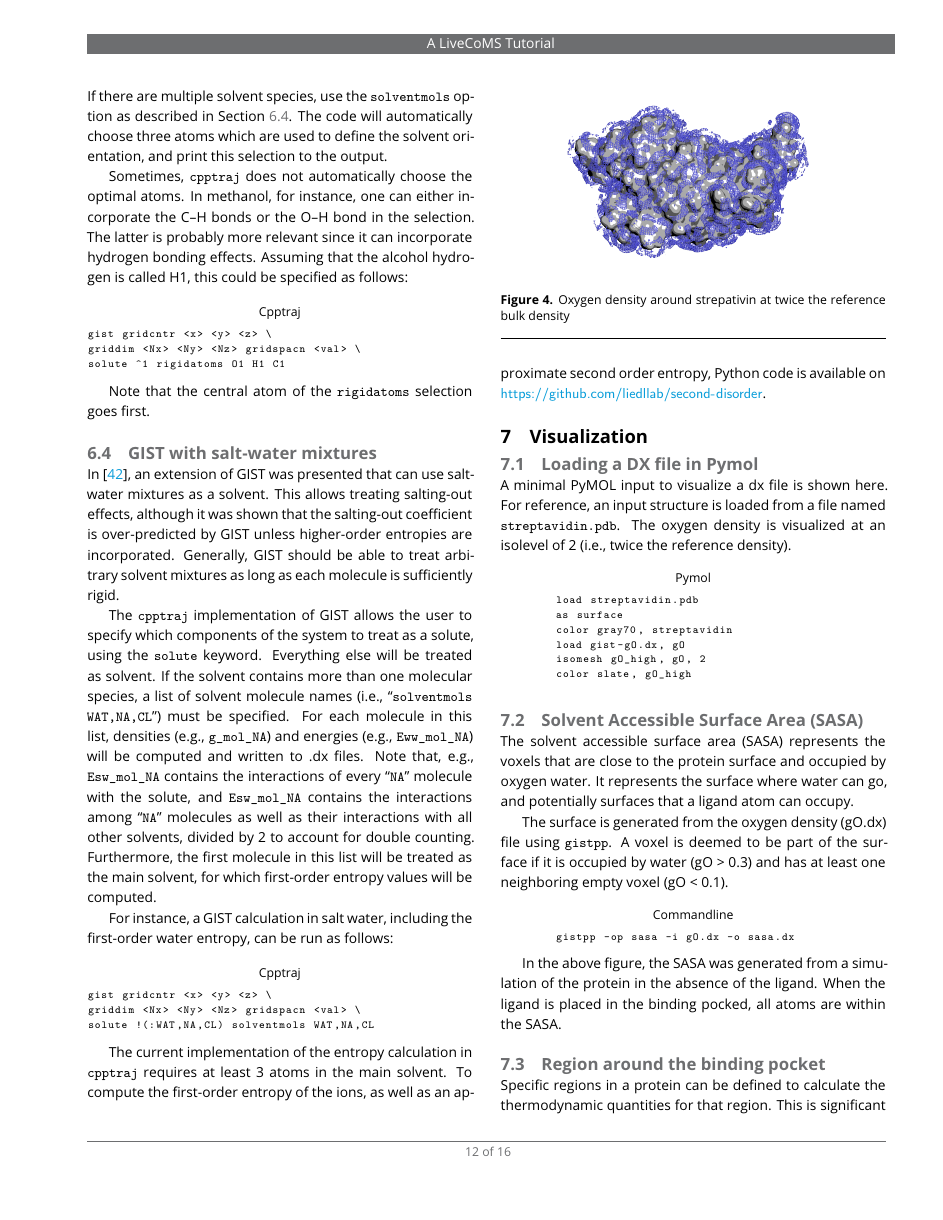
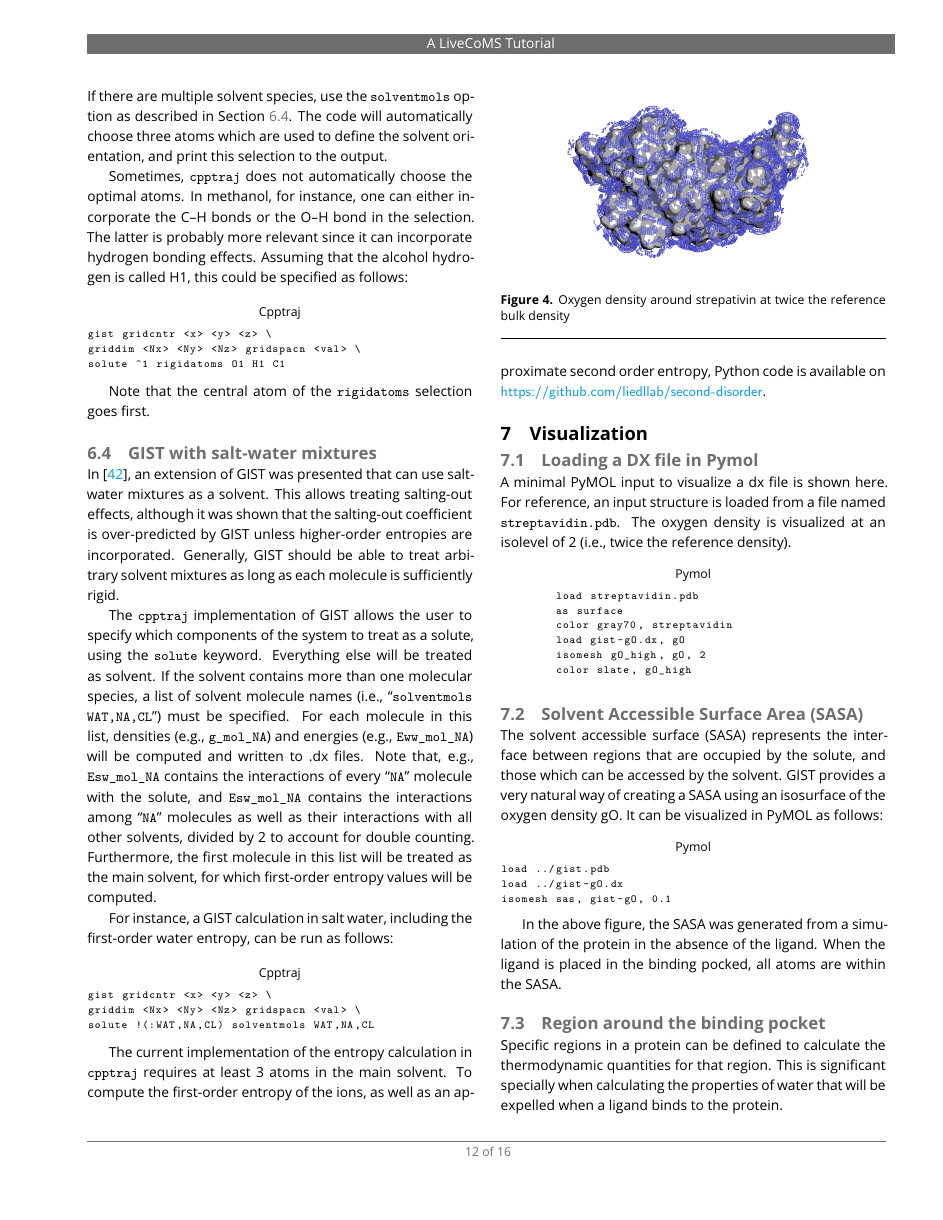
Before and after one commit to liedllab/gist-tutorial, a LaTeX document (manuscript/manuscript.tex): page 12 of 16. Compiled offline with pdfLaTeX.

Commit message:
Change SASA method. Pymol instead of gistpp

```diff
--- a/manuscript/manuscript.tex
+++ b/manuscript/manuscript.tex
@@ -1101,15 +1101,14 @@ The oxygen density is visualized at an isolevel of 2 (i.e., twice the reference
 
 \subsection{Solvent Accessible Surface Area (SASA)}
 
-The solvent accessible surface area (SASA) represents  the voxels that are close to the protein surface and occupied by oxygen water.
-It represents the surface where water can go, and potentially surfaces that a ligand atom can occupy.
+The solvent accessible surface (SASA) represents the interface between regions that are occupied by the solute, and those which can be accessed by the solvent.
+GIST provides a very natural way of creating a SASA using an isosurface of the oxygen density gO.
+It can be visualized in PyMOL as follows:
 
-
-The surface is generated from the oxygen density (gO.dx) file using \software{gistpp}.
-A voxel is deemed to be  part of the surface if it is occupied by water (gO > 0.3) and has at least one neighboring empty voxel (gO < 0.1).
-
-\begin{lstlisting}[style=bash]
-	gistpp -op sasa -i gO.dx -o sasa.dx
+\begin{lstlisting}[style=pymol]
+load ../gist.pdb
+load ../gist-gO.dx
+isomesh sas, gist-gO, 0.1
 \end{lstlisting}
 
 \begin{figure}
```
Also changed, not shown: manuscript/manuscript.tex (8 more changed lines).
